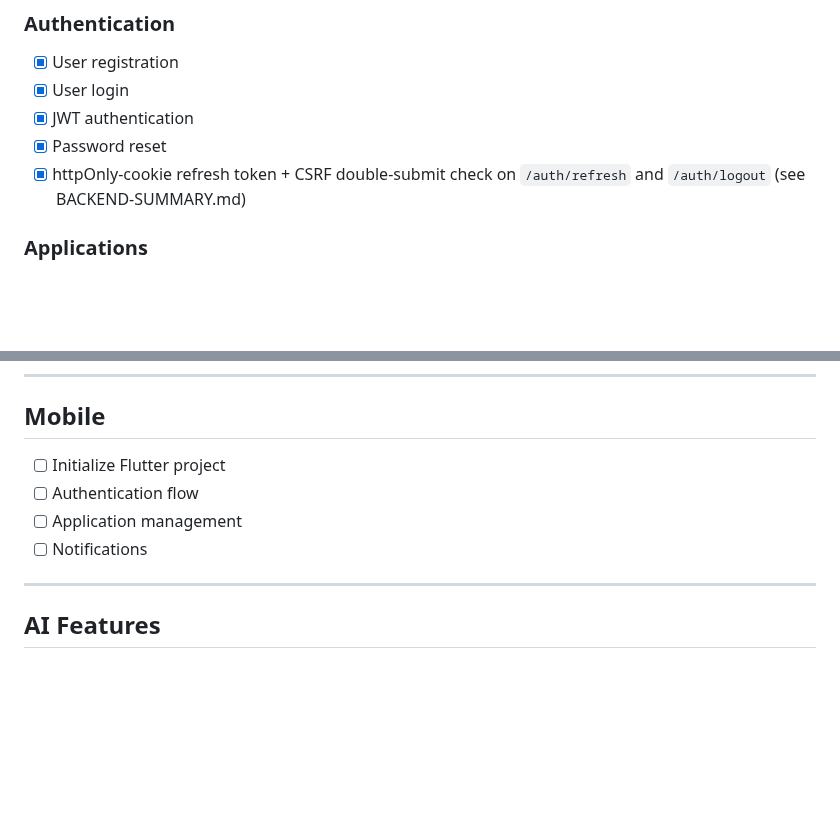
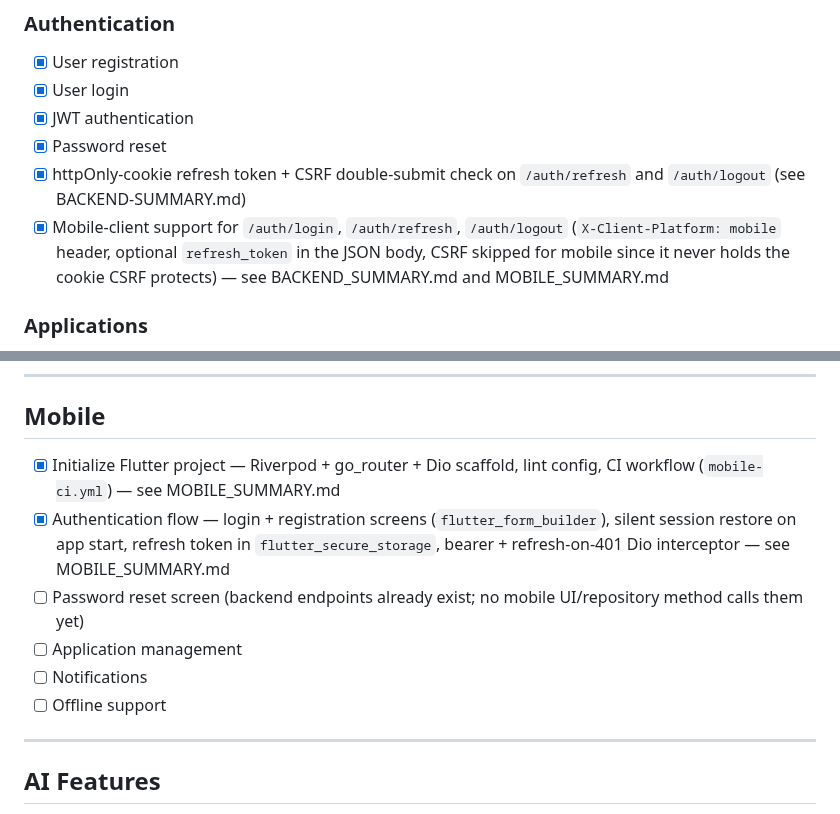
Before and after one commit to danielnguyen982301/lwkapply, a Markdown page: TODO.md, 2 parts joined by grey strips. Rendered like a GitHub page; blank space fills up the shorter version.

Commit message:
docs: Update TODO.md

```diff
--- a/TODO.md
+++ b/TODO.md
@@ -27,6 +27,11 @@
 - [x] Password reset
 - [x] httpOnly-cookie refresh token + CSRF double-submit check on
       `/auth/refresh` and `/auth/logout` (see BACKEND-SUMMARY.md)
+- [x] Mobile-client support for `/auth/login`, `/auth/refresh`,
+      `/auth/logout` (`X-Client-Platform: mobile` header, optional
+      `refresh_token` in the JSON body, CSRF skipped for mobile since it
+      never holds the cookie CSRF protects) — see BACKEND_SUMMARY.md and
+      MOBILE_SUMMARY.md
 
 ### Applications
 
@@ -158,10 +163,17 @@ BACKEND_SUMMARY.md for the reasoning.
 
 ## Mobile
 
-- [ ] Initialize Flutter project
-- [ ] Authentication flow
+- [x] Initialize Flutter project — Riverpod + go_router + Dio scaffold,
+      lint config, CI workflow (`mobile-ci.yml`) — see MOBILE_SUMMARY.md
+- [x] Authentication flow — login + registration screens
+      (`flutter_form_builder`), silent session restore on app start,
+      refresh token in `flutter_secure_storage`, bearer + refresh-on-401
+      Dio interceptor — see MOBILE_SUMMARY.md
+- [ ] Password reset screen (backend endpoints already exist; no mobile
+      UI/repository method calls them yet)
 - [ ] Application management
 - [ ] Notifications
+- [ ] Offline support
 
 ---
 
```
Also changed, not shown: other parts of TODO.md (+1 -1 lines).
